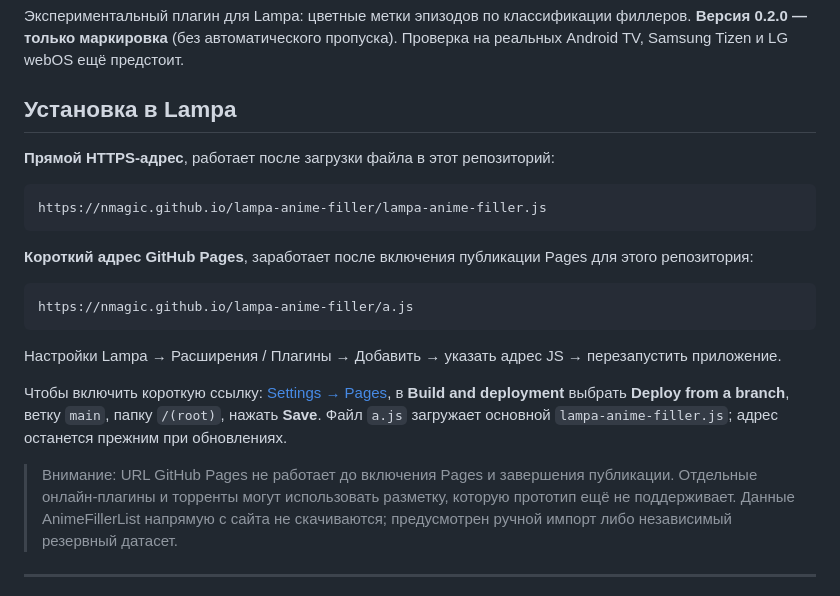
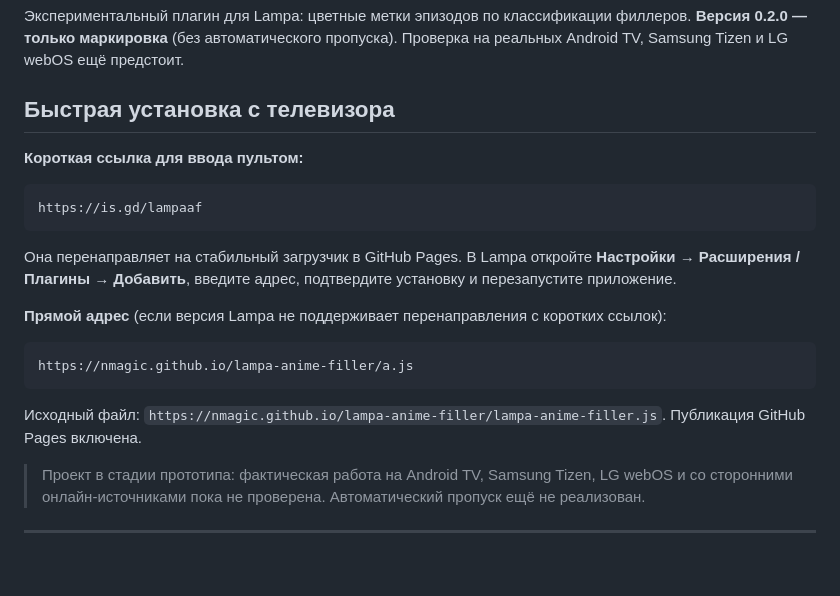
Before and after one commit to nMagic/lampa-anime-filler, a Markdown page: README.md, the part around the change. Drawn GitHub-style; blank space fills up the shorter version.

Commit message:
docs: publish confirmed is.gd/lampaaf install link

````diff
--- a/README.md
+++ b/README.md
@@ -2,25 +2,26 @@
 
 Экспериментальный плагин для Lampa: цветные метки эпизодов по классификации филлеров. **Версия 0.2.0 — только маркировка** (без автоматического пропуска). Проверка на реальных Android TV, Samsung Tizen и LG webOS ещё предстоит.
 
-## Установка в Lampa
+## Быстрая установка с телевизора
 
-**Прямой HTTPS-адрес**, работает после загрузки файла в этот репозиторий:
+**Короткая ссылка для ввода пультом:**
 
 ```text
-https://nmagic.github.io/lampa-anime-filler/lampa-anime-filler.js
+https://is.gd/lampaaf
 ```
 
-**Короткий адрес GitHub Pages**, заработает после включения публикации Pages для этого репозитория:
+Она перенаправляет на стабильный загрузчик в GitHub Pages. В Lampa откройте **Настройки → Расширения / Плагины → Добавить**, введите адрес, подтвердите установку и перезапустите приложение.
+
+**Прямой адрес** (если версия Lampa не поддерживает перенаправления с коротких ссылок):
 
 ```text
 https://nmagic.github.io/lampa-anime-filler/a.js
 ```
 
-Настройки Lampa → Расширения / Плагины → Добавить → указать адрес JS → перезапустить приложение.
+Исходный файл: `https://nmagic.github.io/lampa-anime-filler/lampa-anime-filler.js`. Публикация GitHub Pages включена.
 
-Чтобы включить короткую ссылку: [Settings → Pages](https://github.com/nMagic/lampa-anime-filler/settings/pages), в **Build and deployment** выбрать **Deploy from a branch**, ветку `main`, папку `/(root)`, нажать **Save**. Файл `a.js` загружает основной `lampa-anime-filler.js`; адрес останется прежним при обновлениях.
+> Проект в стадии прототипа: фактическая работа на Android TV, Samsung Tizen, LG webOS и со сторонними онлайн-источниками пока не проверена. Автоматический пропуск ещё не реализован.
 
-> Внимание: URL GitHub Pages не работает до включения Pages и завершения публикации. Отдельные онлайн-плагины и торренты могут использовать разметку, которую прототип ещё не поддерживает. Данные AnimeFillerList напрямую с сайта не скачиваются; предусмотрен ручной импорт либо независимый резервный датасет.
 
 ---
 
````
